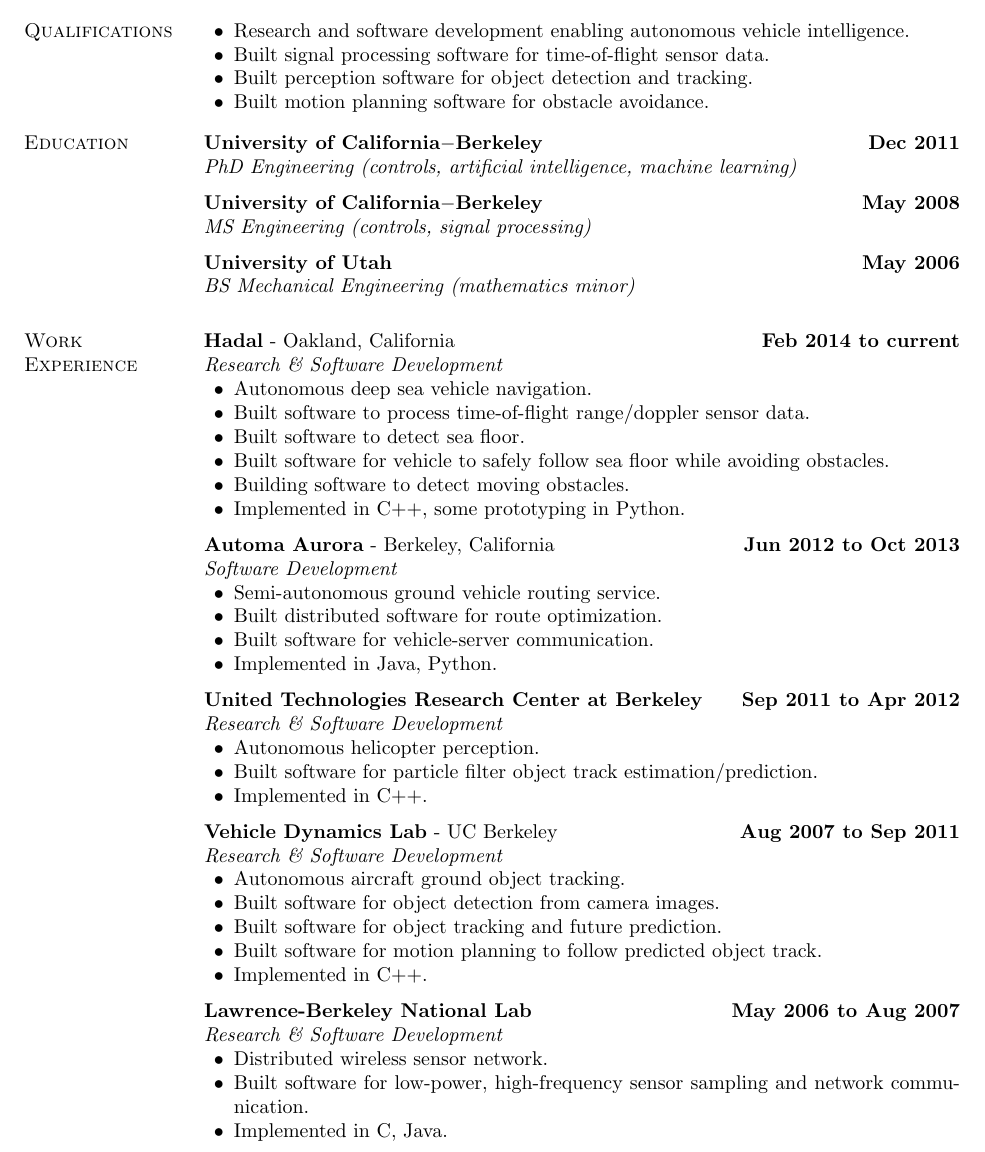
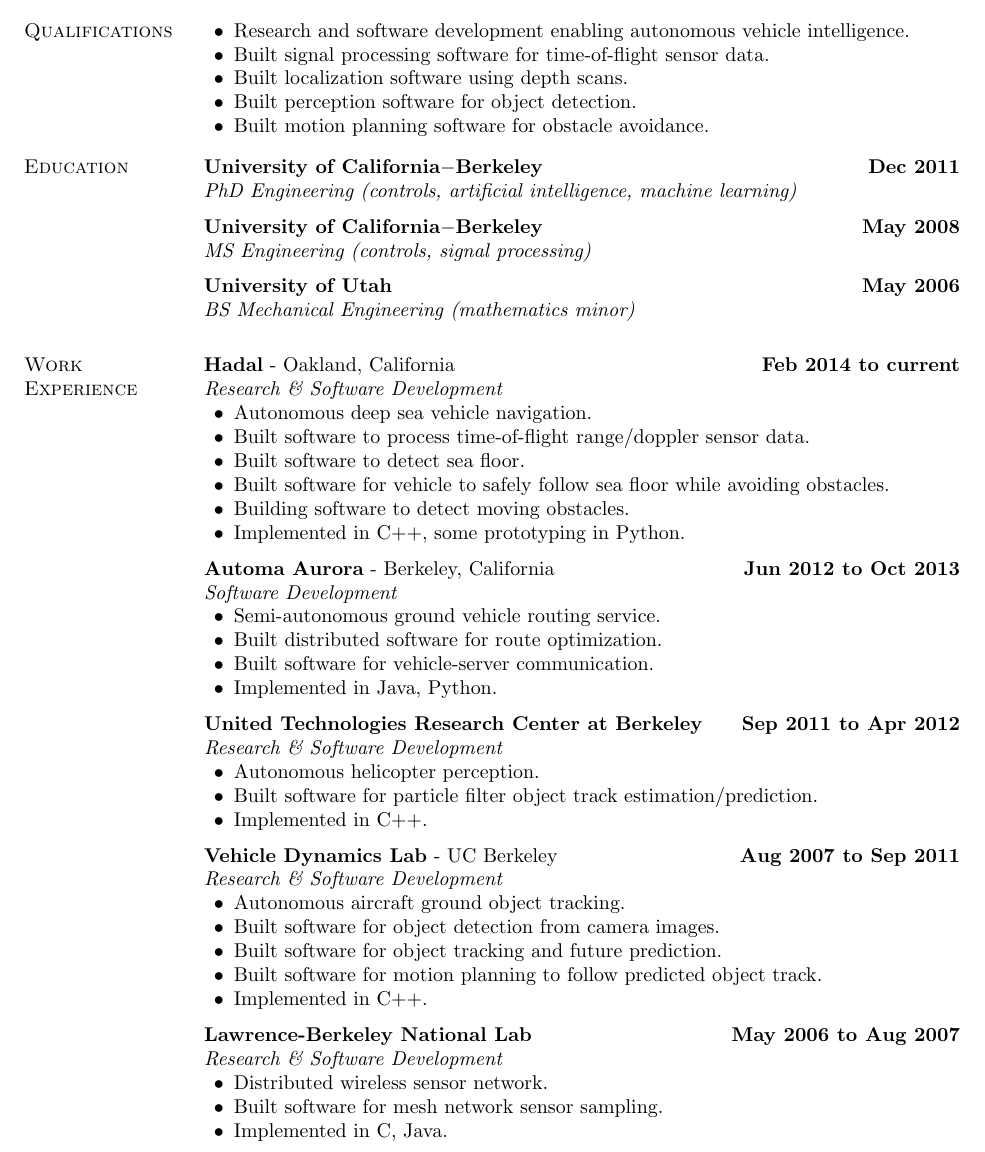
Before and after one commit to jaredwood/resume, a LaTeX CV (resume-jaredwood.tex, which reads qualifications.tex, work-experience.tex): part of page 1 of 2, cut so that both start at the same text. Compiled offline with pdfLaTeX.

Commit message:
Update qualifications and experience.

```diff
--- a/qualifications.tex
+++ b/qualifications.tex
@@ -1,6 +1,7 @@
 \begin{loneinnerlist}
 \item Research and software development enabling autonomous vehicle intelligence.
 \item Built signal processing software for time-of-flight sensor data.
-\item Built perception software for object detection and tracking.
+\item Built localization software using depth scans.
+\item Built perception software for object detection.
 \item Built motion planning software for obstacle avoidance.
 \end{loneinnerlist}
--- a/work-experience.tex
+++ b/work-experience.tex
@@ -48,7 +48,7 @@
 \textit{Research \& Software Development}
 \begin{innerlist}
   \item Distributed wireless sensor network.
-  \item Built software for low-power, high-frequency sensor sampling and network communication.
+  \item Built software for mesh network sensor sampling.
   \item Implemented in C, Java.
 \end{innerlist}
 
```
Also changed, not shown: resume-jaredwood.pdf.
